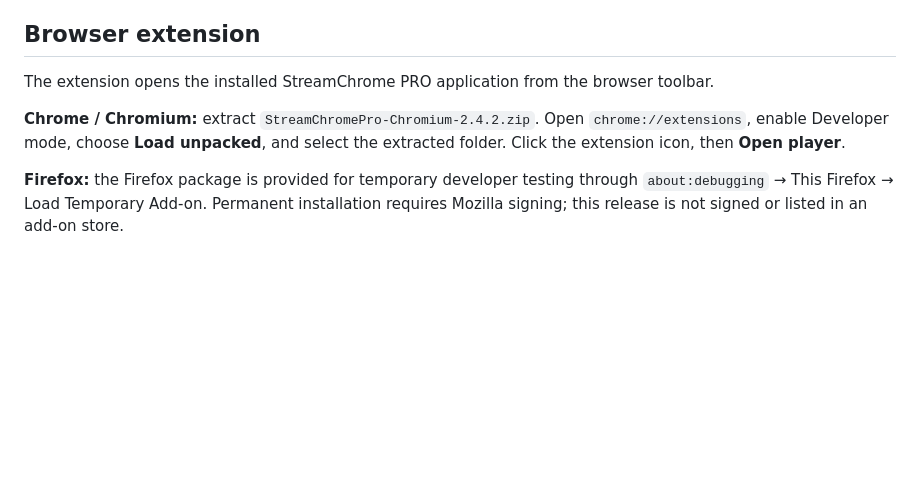
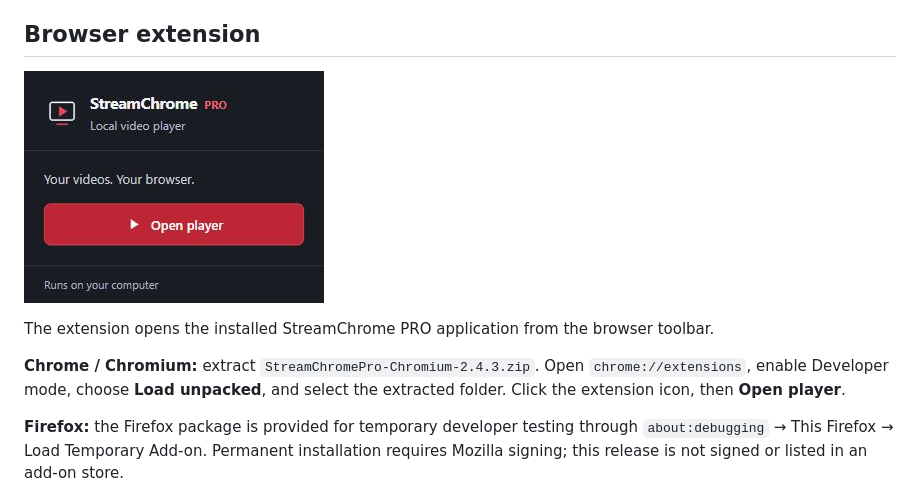
Before and after one commit to caiquecato/StreamChromePro, a Markdown page: README.md, the part around the change. Drawn GitHub-style; pictures changed too: docs/figures/extension-popup.jpg (added); blank space fills up the shorter version.

```diff
--- a/README.md
+++ b/README.md
@@ -13,9 +13,11 @@ A Windows companion app and browser launcher for playing local videos in your br
 
 ## Browser extension
 
+![Browser launcher](docs/figures/extension-popup.jpg)
+
 The extension opens the installed StreamChrome PRO application from the browser toolbar.
 
-**Chrome / Chromium:** extract `StreamChromePro-Chromium-2.4.2.zip`. Open `chrome://extensions`, enable Developer mode, choose **Load unpacked**, and select the extracted folder. Click the extension icon, then **Open player**.
+**Chrome / Chromium:** extract `StreamChromePro-Chromium-2.4.3.zip`. Open `chrome://extensions`, enable Developer mode, choose **Load unpacked**, and select the extracted folder. Click the extension icon, then **Open player**.
 
 **Firefox:** the Firefox package is provided for temporary developer testing through `about:debugging` → This Firefox → Load Temporary Add-on. Permanent installation requires Mozilla signing; this release is not signed or listed in an add-on store.
 
```
Also changed, not shown: 9 other files.
